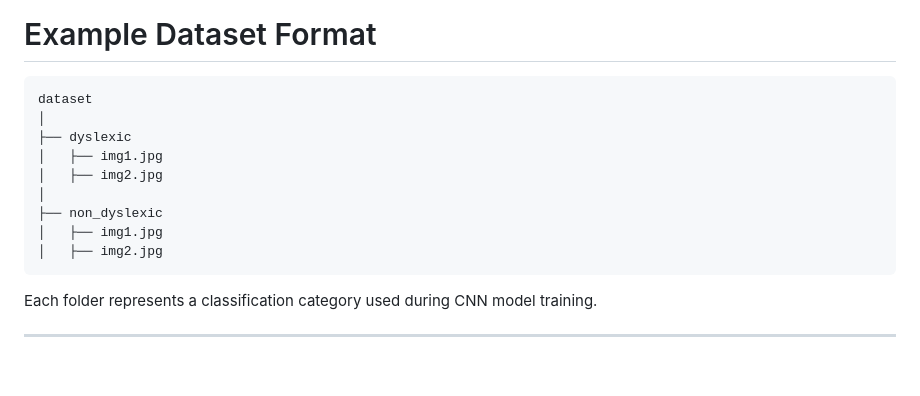
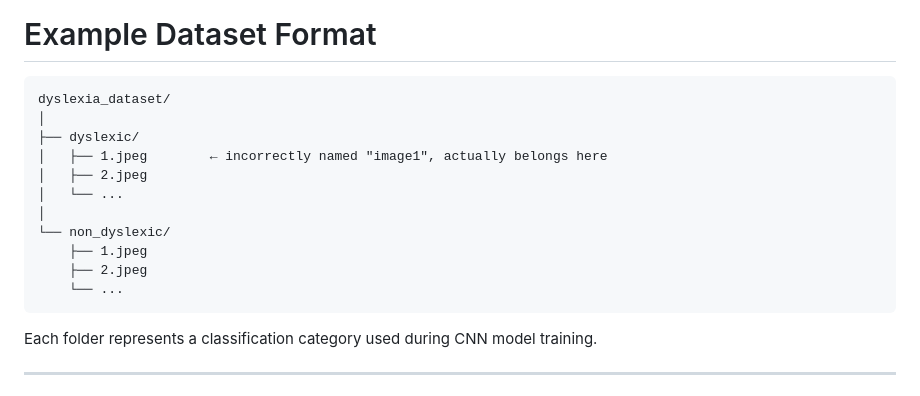
Before and after one commit to Rithika48/NeuroSense, a Markdown page: README.md, the part around the change. Rendered like a GitHub page; blank space fills up the shorter version.

````diff
--- a/README.md
+++ b/README.md
@@ -86,15 +86,17 @@ These images allow the CNN model to learn patterns related to:
 # Example Dataset Format
 
 ```
-dataset
+dyslexia_dataset/
 │
-├── dyslexic
-│   ├── img1.jpg
-│   ├── img2.jpg
+├── dyslexic/
+│   ├── 1.jpeg        ← incorrectly named "image1", actually belongs here
+│   ├── 2.jpeg
+│   └── ...
 │
-├── non_dyslexic
-│   ├── img1.jpg
-│   ├── img2.jpg
+└── non_dyslexic/
+    ├── 1.jpeg
+    ├── 2.jpeg
+    └── ...
 ```
 
 Each folder represents a classification category used during CNN model training.
````
